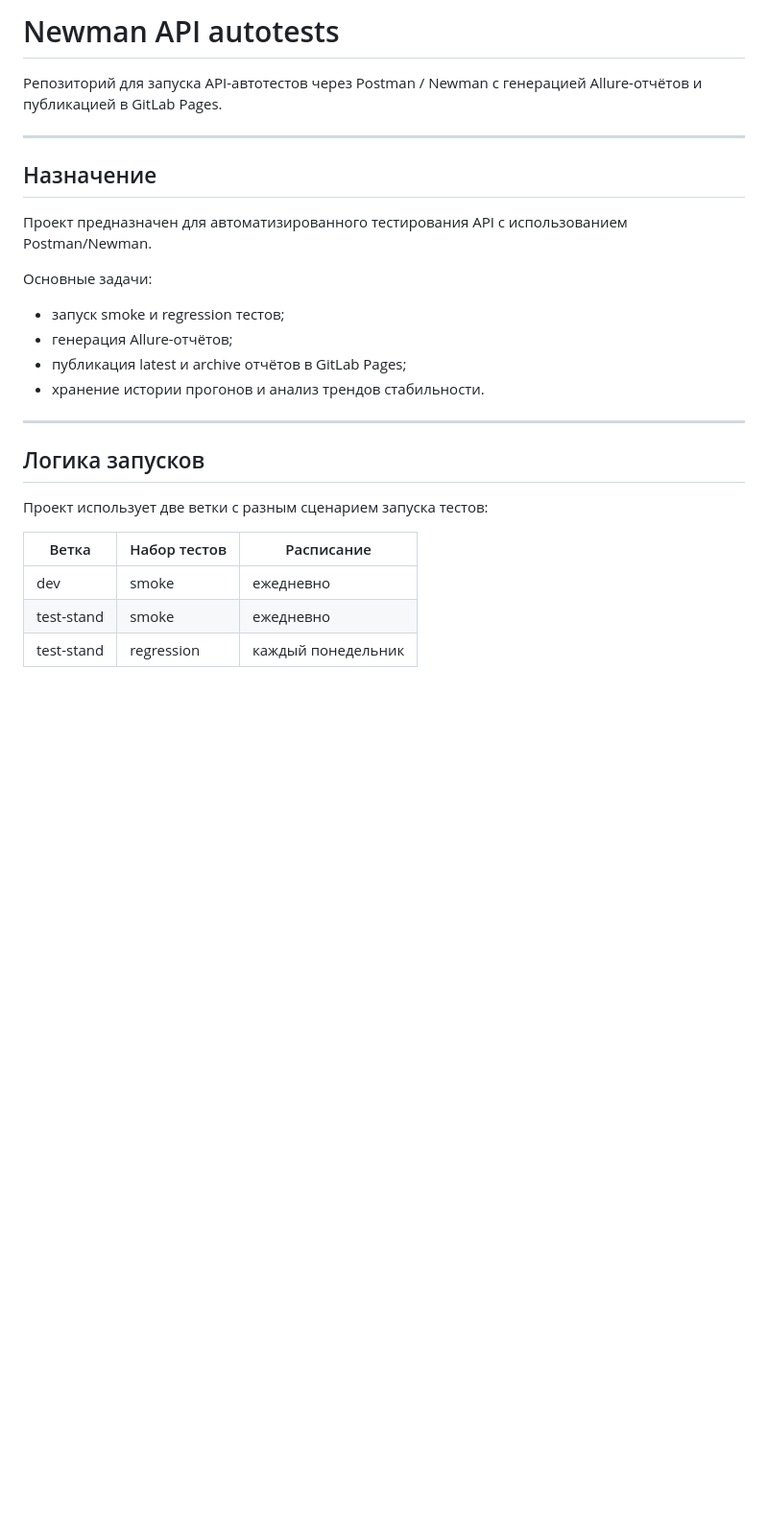
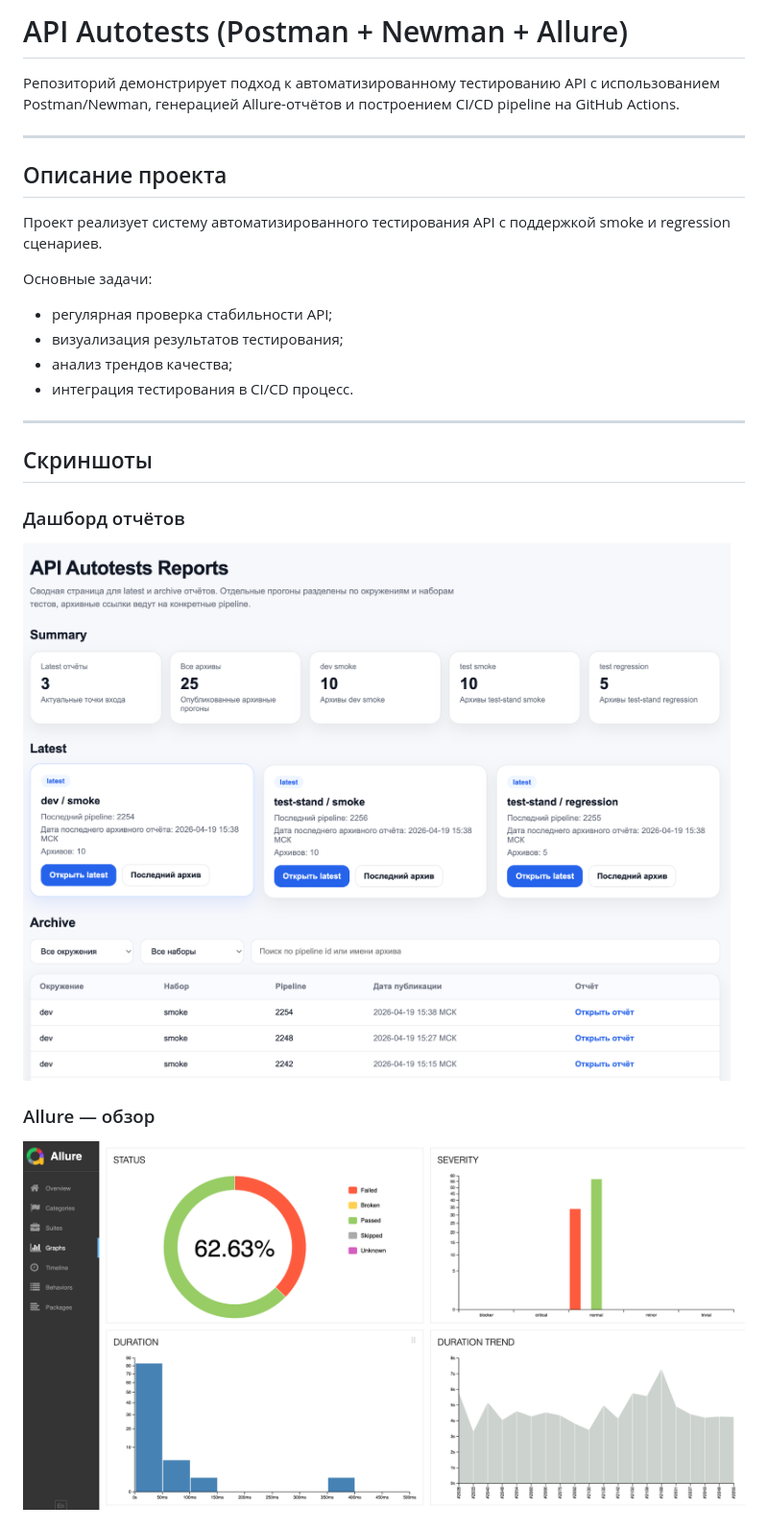
Before and after one commit to ChInessa/api-testing-strategy-portfolio, a Markdown page: README.md, the part around one of its changes. Shown at 96% size. Drawn GitHub-style; blank space fills up the shorter version.

```diff
--- a/README.md
+++ b/README.md
@@ -1,28 +1,26 @@
-# Newman API autotests
+# API Autotests (Postman + Newman + Allure)
 
-Репозиторий для запуска API-автотестов через Postman / Newman с генерацией Allure-отчётов и публикацией в GitLab Pages.
+Репозиторий демонстрирует подход к автоматизированному тестированию API с использованием Postman/Newman, генерацией Allure-отчётов и построением CI/CD pipeline на GitHub Actions.
 
 ---
 
-## Назначение
+## Описание проекта
 
-Проект предназначен для автоматизированного тестирования API с использованием Postman/Newman.
+Проект реализует систему автоматизированного тестирования API с поддержкой smoke и regression сценариев.
 
 Основные задачи:
-- запуск smoke и regression тестов;
-- генерация Allure-отчётов;
-- публикация latest и archive отчётов в GitLab Pages;
-- хранение истории прогонов и анализ трендов стабильности.
+- регулярная проверка стабильности API;
+- визуализация результатов тестирования;
+- анализ трендов качества;
+- интеграция тестирования в CI/CD процесс.
 
 ---
 
-## Логика запусков
+## Скриншоты
 
-Проект использует две ветки с разным сценарием запуска тестов:
+### Дашборд отчётов
+![Dashboard](docs/dashboard.png)
 
-| Ветка        | Набор тестов | Расписание |
-|--------------|--------------|------------|
-| dev          | smoke        | ежедневно |
-| test-stand   | smoke        | ежедневно |
-| test-stand   | regression   | каждый понедельник |
+### Allure — обзор
+![Allure Overview](docs/allure-overview.png)
 
```
Also changed, not shown: other parts of README.md (+56 -118 lines).
